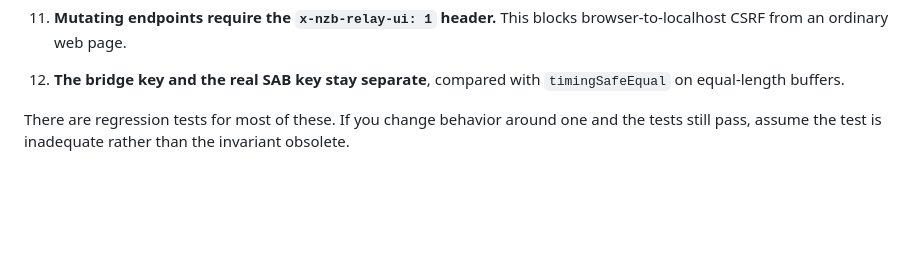
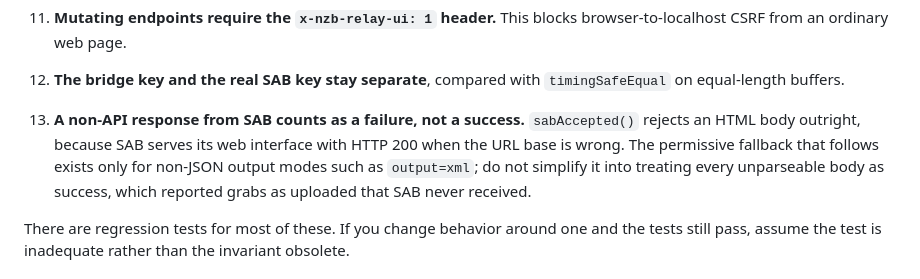
Before and after one commit to ilariima/nzb-relay, a Markdown page: CLAUDE.md, the part around the change. GitHub-like rendering; blank space fills up the shorter version.

Commit message:
Record the non-API SAB response rule as an invariant
The fix that stopped an HTML page from SAB being recorded as a successful upload
is easy to undo by tidying sabAccepted() back into a single try/catch. Document
it alongside the other invariants, including why the permissive fallback has to
stay for non-JSON output modes.

```diff
--- a/CLAUDE.md
+++ b/CLAUDE.md
@@ -82,6 +82,13 @@ explicit decision from the maintainer.
 
 12. **The bridge key and the real SAB key stay separate**, compared with
     `timingSafeEqual` on equal-length buffers.
+
+13. **A non-API response from SAB counts as a failure, not a success.**
+    `sabAccepted()` rejects an HTML body outright, because SAB serves its web
+    interface with HTTP 200 when the URL base is wrong. The permissive fallback
+    that follows exists only for non-JSON output modes such as `output=xml`; do
+    not simplify it into treating every unparseable body as success, which
+    reported grabs as uploaded that SAB never received.
 
 There are regression tests for most of these. If you change behavior around one and
 the tests still pass, assume the test is inadequate rather than the invariant obsolete.
```
